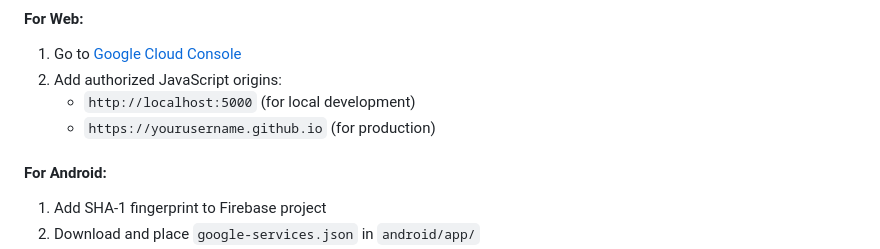
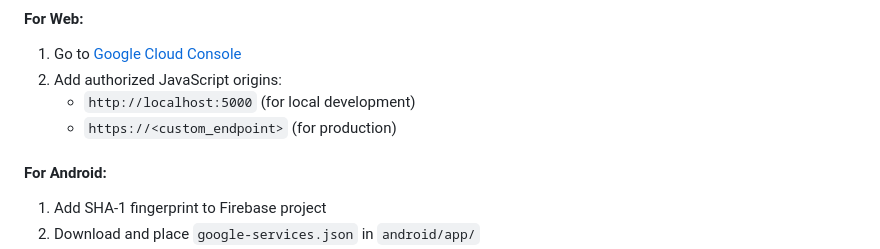
Before and after one commit to kavalikrishnachaitanya/split_expense, a Markdown page: README.md, the part around the change printed below. GitHub-like rendering.

```diff
--- a/README.md
+++ b/README.md
@@ -102,7 +102,7 @@ This will create `lib/firebase_options.dart` with your Firebase configuration.
 1. Go to [Google Cloud Console](https://console.cloud.google.com/apis/credentials)
 2. Add authorized JavaScript origins:
    - `http://localhost:5000` (for local development)
-   - `https://yourusername.github.io` (for production)
+   - `https://<custom_endpoint>` (for production)
 
 #### For Android:
 1. Add SHA-1 fingerprint to Firebase project
```
Also changed, not shown: other parts of README.md (+2 -2 lines).
